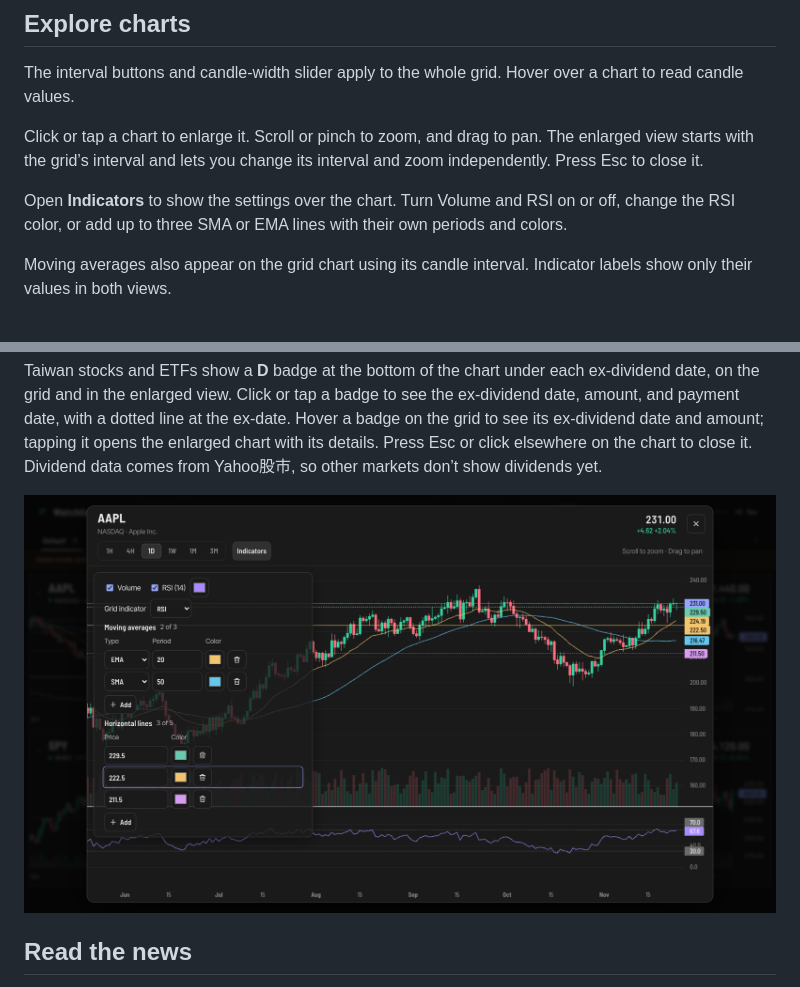
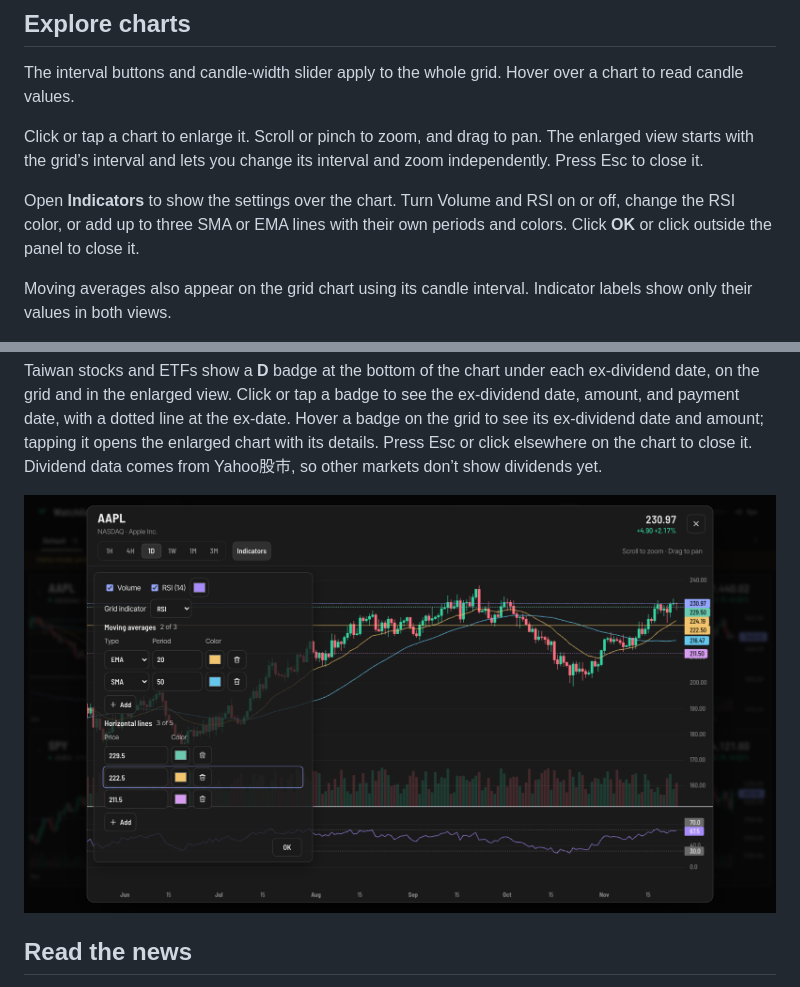
Before and after one commit to ericsu0630/watchlist-dashboard, a Markdown page: README.md, 2 parts joined by grey strips. Drawn GitHub-style; pictures changed too: docs/screenshot-enlarged.png.

Commit message:
Add dismissal controls to the Indicators panel

```diff
--- a/README.md
+++ b/README.md
@@ -37,7 +37,7 @@ The interval buttons and candle-width slider apply to the whole grid. Hover over
 
 Click or tap a chart to enlarge it. Scroll or pinch to zoom, and drag to pan. The enlarged view starts with the grid’s interval and lets you change its interval and zoom independently. Press Esc to close it.
 
-Open **Indicators** to show the settings over the chart. Turn Volume and RSI on or off, change the RSI color, or add up to three SMA or EMA lines with their own periods and colors.
+Open **Indicators** to show the settings over the chart. Turn Volume and RSI on or off, change the RSI color, or add up to three SMA or EMA lines with their own periods and colors. Click **OK** or click outside the panel to close it.
 
 Moving averages also appear on the grid chart using its candle interval. Indicator labels show only their values in both views.
 
```
Also changed, not shown: 3 other files.
